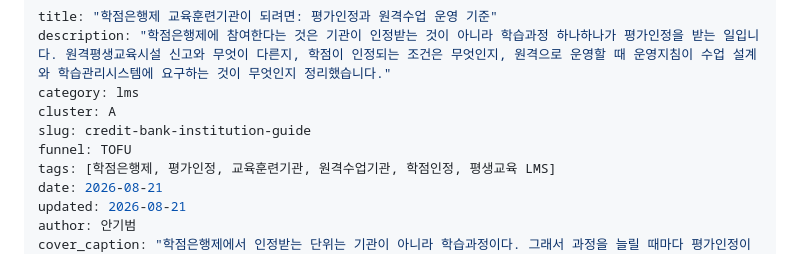
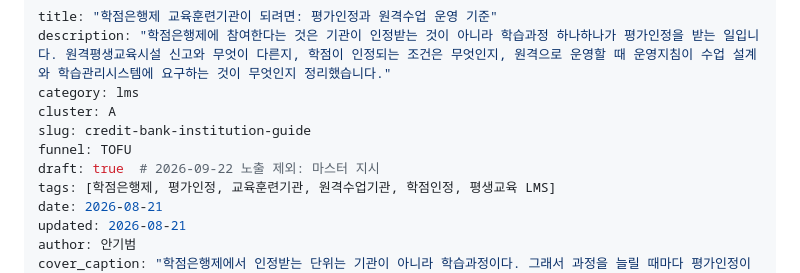
Before and after one commit to freerahn6/malgnblog, a Markdown page: articles/credit-bank-institution-guide.md, the part around the change. GitHub-like rendering.

Commit message:
노출 제외: 학점은행제 교육훈련기관 글 (마스터 지시)
front matter 에 draft: true 를 넣어 사이트 출력에서 전량 제외한다
(페이지·홈·목록·sitemap·rss). 원고는 지우지 않고 남겨 둔다.

- 이 글로 들어오는 내부링크는 0건이라 깨지는 링크는 생기지 않는다.
- 배포는 rsync --delete 라 deploy 브랜치에서 폴더째 사라진다
  → /lms/credit-bank-institution-guide/ 는 404 가 된다.
  이미 색인된 URL 이므로 서치콘솔에 크롤 오류로 잡힐 수 있다.

Co-Authored-By: Claude Opus 5 (1M context) <noreply@anthropic.com>

```diff
--- a/articles/credit-bank-institution-guide.md
+++ b/articles/credit-bank-institution-guide.md
@@ -5,6 +5,7 @@ category: lms
 cluster: A
 slug: credit-bank-institution-guide
 funnel: TOFU
+draft: true  # 2026-09-22 노출 제외: 마스터 지시
 tags: [학점은행제, 평가인정, 교육훈련기관, 원격수업기관, 학점인정, 평생교육 LMS]
 date: 2026-08-21
 updated: 2026-08-21
```
